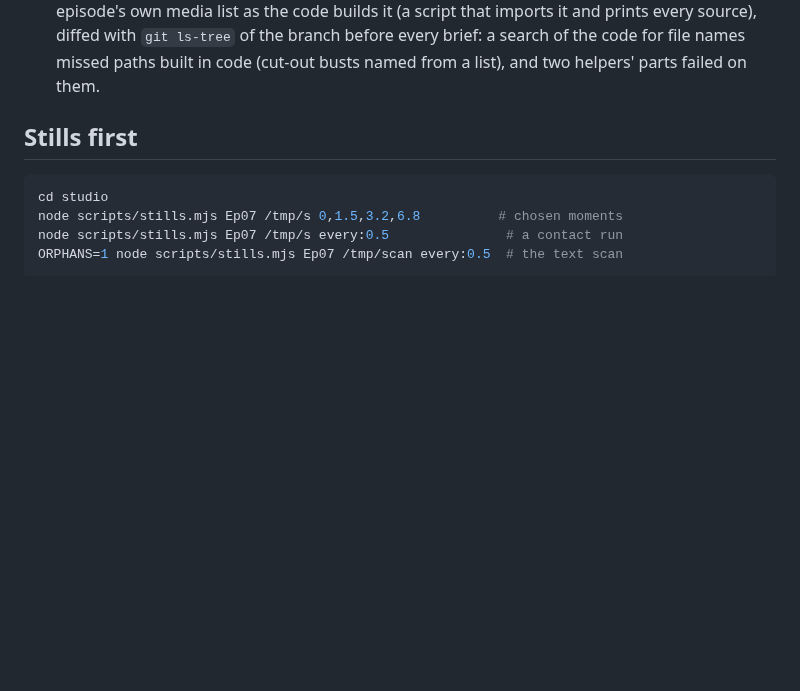
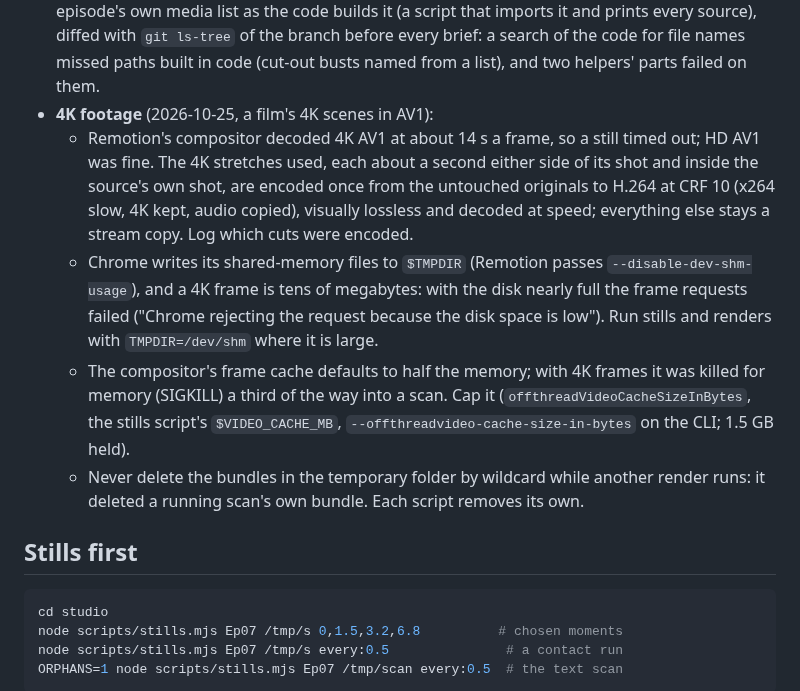
Before and after one commit to daviesluo/video-editing-skill, a Markdown page: references/11-render.md, the part around the change. Drawn GitHub-style; blank space fills up the shorter version.

Commit message:
Render: 4K footage (AV1 too slow in the compositor, TMPDIR in shared memory, a capped frame cache); research: HD AV1 renders, 4K is encoded once

```diff
--- a/references/11-render.md
+++ b/references/11-render.md
@@ -49,6 +49,26 @@ npx remotion render <Composition> out/video.mp4 --gl=swangle --concurrency=2 \
   diffed with `git ls-tree` of the branch before every brief: a search of
   the code for file names missed paths built in code (cut-out busts named
   from a list), and two helpers' parts failed on them.
+- **4K footage** (2026-10-25, a film's 4K scenes in AV1):
+  - Remotion's compositor decoded 4K AV1 at about 14 s a frame, so a
+    still timed out; HD AV1 was fine. The 4K stretches used, each about a
+    second either side of its shot and inside the source's own shot, are
+    encoded once from the untouched originals to H.264 at CRF 10 (x264
+    slow, 4K kept, audio copied), visually lossless and decoded at speed;
+    everything else stays a stream copy. Log which cuts were encoded.
+  - Chrome writes its shared-memory files to `$TMPDIR` (Remotion passes
+    `--disable-dev-shm-usage`), and a 4K frame is tens of megabytes:
+    with the disk nearly full the frame requests failed ("Chrome rejecting
+    the request because the disk space is low"). Run stills and renders
+    with `TMPDIR=/dev/shm` where it is large.
+  - The compositor's frame cache defaults to half the memory; with 4K
+    frames it was killed for memory (SIGKILL) a third of the way into a
+    scan. Cap it (`offthreadVideoCacheSizeInBytes`, the stills script's
+    `$VIDEO_CACHE_MB`, `--offthreadvideo-cache-size-in-bytes` on the CLI;
+    1.5 GB held).
+  - Never delete the bundles in the temporary folder by wildcard while
+    another render runs: it deleted a running scan's own bundle. Each
+    script removes its own.
 
 ## Stills first
 
```
Also changed, not shown: references/02-research-and-rights.md (+6 -4 lines).
